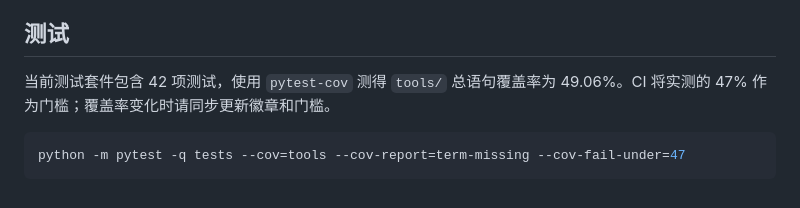
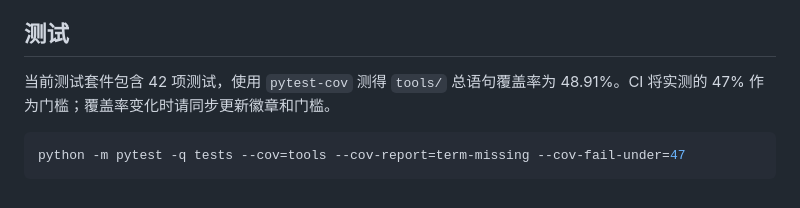
Before and after one commit to LiLinWilliam/rekit-tools, a Markdown page: README.zh-CN.md, the part around the change. GitHub-like rendering.

````diff
--- a/README.zh-CN.md
+++ b/README.zh-CN.md
@@ -144,7 +144,7 @@ examples/            不含真实凭据的最小命令示例
 
 ## 测试
 
-当前测试套件包含 42 项测试，使用 `pytest-cov` 测得 `tools/` 总语句覆盖率为 49.06%。CI 将实测的 47% 作为门槛；覆盖率变化时请同步更新徽章和门槛。
+当前测试套件包含 42 项测试，使用 `pytest-cov` 测得 `tools/` 总语句覆盖率为 48.91%。CI 将实测的 47% 作为门槛；覆盖率变化时请同步更新徽章和门槛。
 
 ```powershell
 python -m pytest -q tests --cov=tools --cov-report=term-missing --cov-fail-under=47
````
Also changed, not shown: README.md (+1 -1 lines).
